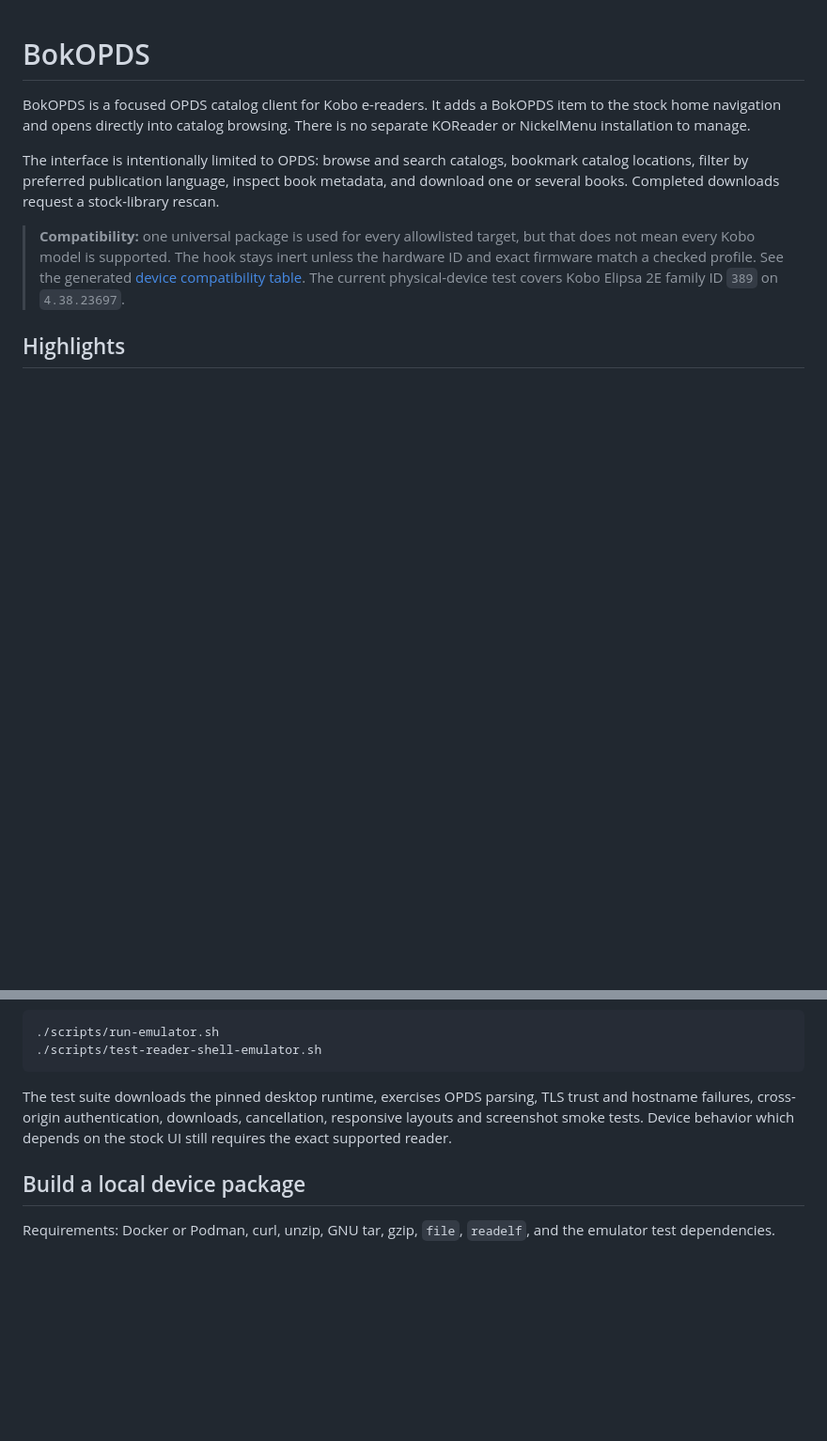
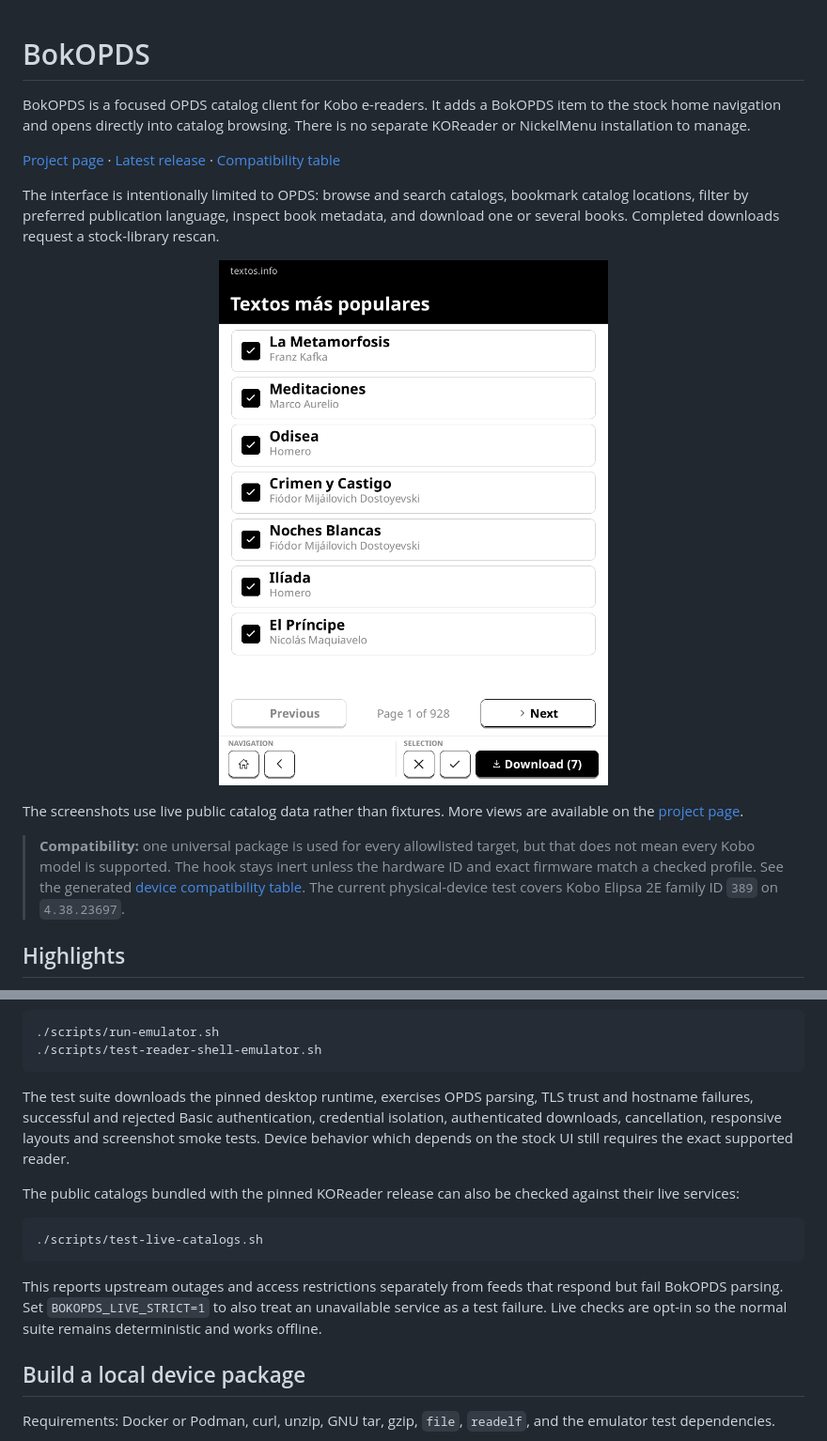
Before and after one commit to realcnbs/BokOPDS, a Markdown page: README.md, 2 parts joined by grey strips. Shown at 94% size. Drawn GitHub-style; pictures changed too: docs/assets/screenshots/selection.png (added); blank space fills up the shorter version.

Commit message:
Add public site and OPDS compatibility tests

````diff
--- a/README.md
+++ b/README.md
@@ -4,10 +4,22 @@ BokOPDS is a focused OPDS catalog client for Kobo e-readers. It adds a BokOPDS
 item to the stock home navigation and opens directly into catalog browsing.
 There is no separate KOReader or NickelMenu installation to manage.
 
+[Project page](https://realcnbs.github.io/BokOPDS/) ·
+[Latest release](https://github.com/realcnbs/BokOPDS/releases/latest) ·
+[Compatibility table](COMPATIBILITY.md)
+
 The interface is intentionally limited to OPDS: browse and search catalogs,
 bookmark catalog locations, filter by preferred publication language, inspect
 book metadata, and download one or several books. Completed downloads request
 a stock-library rescan.
+
+<p align="center">
+  <img src="docs/assets/screenshots/selection.png" width="420"
+       alt="BokOPDS selecting books from the public textos.info OPDS catalog">
+</p>
+
+The screenshots use live public catalog data rather than fixtures. More views
+are available on the [project page](https://realcnbs.github.io/BokOPDS/#screens).
 
 > **Compatibility:** one universal package is used for every allowlisted
 > target, but that does not mean every Kobo model is supported. The hook stays
@@ -86,9 +98,22 @@ Then run:
 ```
 
 The test suite downloads the pinned desktop runtime, exercises OPDS parsing,
-TLS trust and hostname failures, cross-origin authentication, downloads,
-cancellation, responsive layouts and screenshot smoke tests. Device behavior
-which depends on the stock UI still requires the exact supported reader.
+TLS trust and hostname failures, successful and rejected Basic authentication,
+credential isolation, authenticated downloads, cancellation, responsive layouts
+and screenshot smoke tests. Device behavior which depends on the stock UI still
+requires the exact supported reader.
+
+The public catalogs bundled with the pinned KOReader release can also be checked
+against their live services:
+
+```sh
+./scripts/test-live-catalogs.sh
+```
+
+This reports upstream outages and access restrictions separately from feeds
+that respond but fail BokOPDS parsing. Set `BOKOPDS_LIVE_STRICT=1` to also treat
+an unavailable service as a test failure. Live checks are opt-in so the normal
+suite remains deterministic and works offline.
 
 ## Build a local device package
 
````
Also changed, not shown: docs/assets/screenshots/detail.png (added), docs/assets/screenshots/feed.png (added), docs/assets/screenshots/home.png (added), 13 other files.
